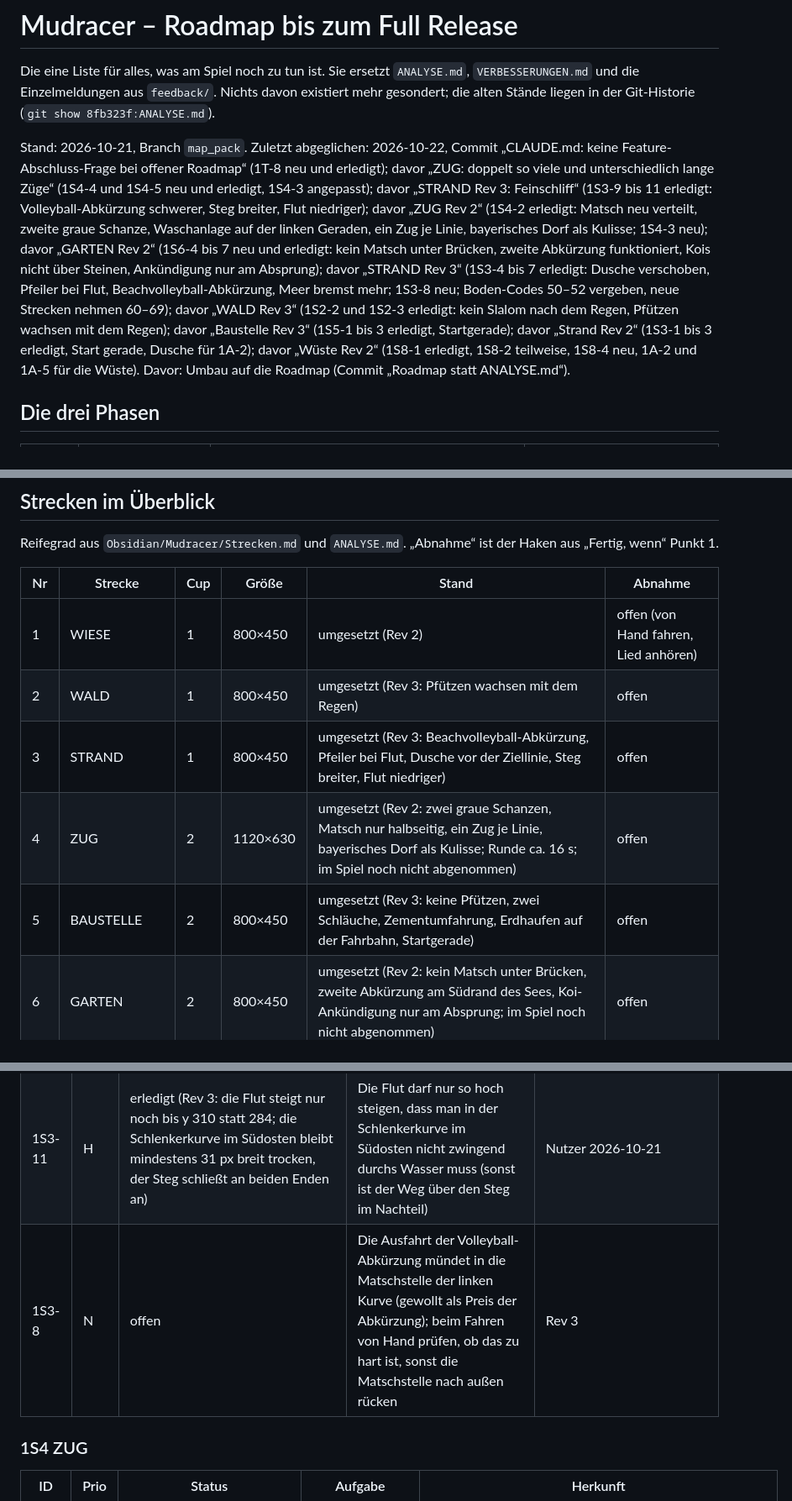
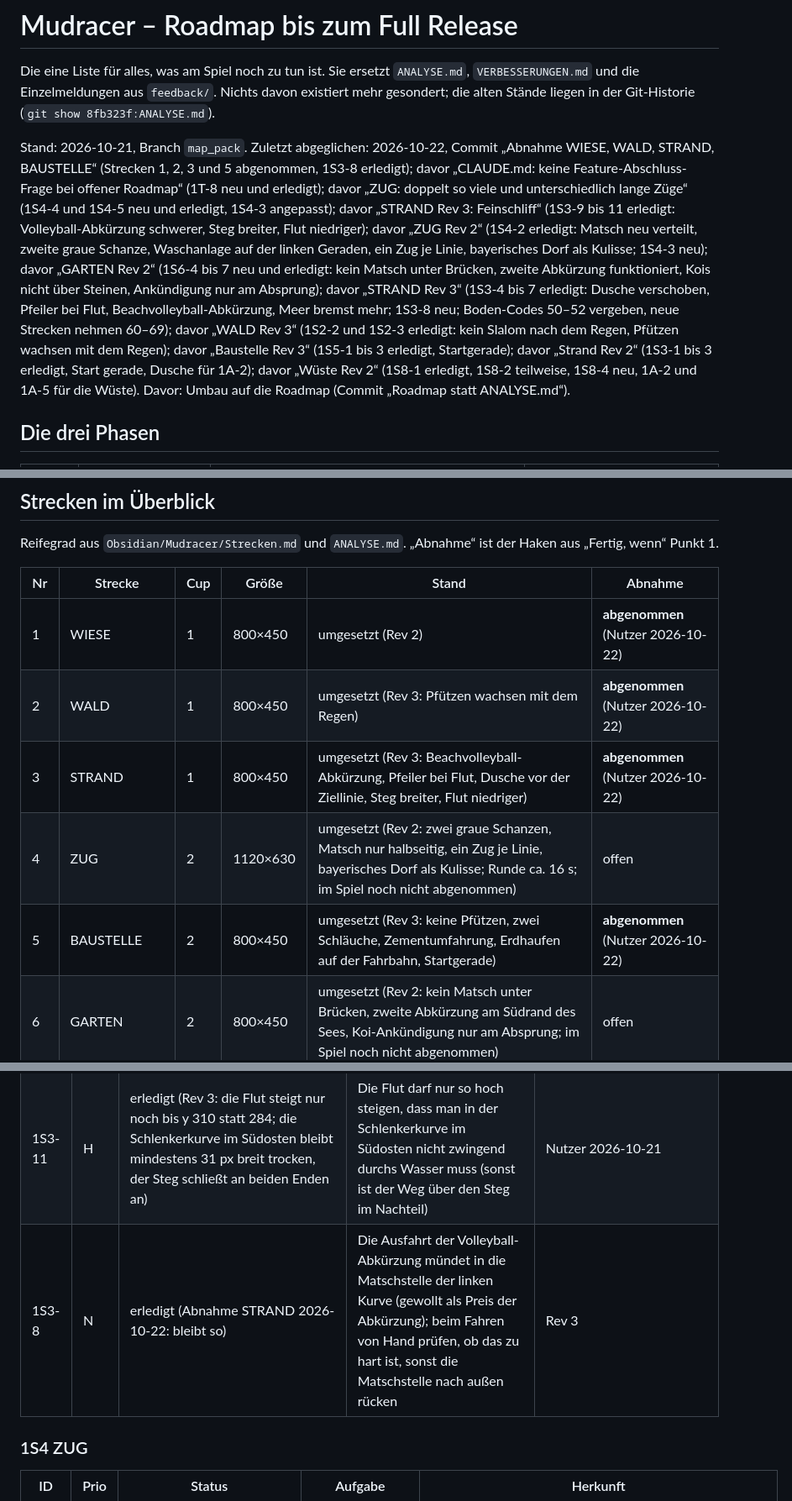
Before and after one commit to Mustert/mudracer, a Markdown page: ROADMAP.md, 3 parts joined by grey strips. Shown at 84% size. Rendered like a GitHub page.

Commit message:
Abnahme WIESE, WALD, STRAND, BAUSTELLE (Strecken 1, 2, 3, 5; 1S3-8)
Co-Authored-By: Claude Opus 5.5 <noreply@anthropic.com>

```diff
--- a/ROADMAP.md
+++ b/ROADMAP.md
@@ -2,7 +2,7 @@
 
 Die eine Liste für alles, was am Spiel noch zu tun ist. Sie ersetzt `ANALYSE.md`, `VERBESSERUNGEN.md` und die Einzelmeldungen aus `feedback/`. Nichts davon existiert mehr gesondert; die alten Stände liegen in der Git-Historie (`git show 8fb323f:ANALYSE.md`).
 
-Stand: 2026-10-21, Branch `map_pack`. Zuletzt abgeglichen: 2026-10-22, Commit „CLAUDE.md: keine Feature-Abschluss-Frage bei offener Roadmap“ (1T-8 neu und erledigt); davor „ZUG: doppelt so viele und unterschiedlich lange Züge“ (1S4-4 und 1S4-5 neu und erledigt, 1S4-3 angepasst); davor „STRAND Rev 3: Feinschliff“ (1S3-9 bis 11 erledigt: Volleyball-Abkürzung schwerer, Steg breiter, Flut niedriger); davor „ZUG Rev 2“ (1S4-2 erledigt: Matsch neu verteilt, zweite graue Schanze, Waschanlage auf der linken Geraden, ein Zug je Linie, bayerisches Dorf als Kulisse; 1S4-3 neu); davor „GARTEN Rev 2“ (1S6-4 bis 7 neu und erledigt: kein Matsch unter Brücken, zweite Abkürzung funktioniert, Kois nicht über Steinen, Ankündigung nur am Absprung); davor „STRAND Rev 3“ (1S3-4 bis 7 erledigt: Dusche verschoben, Pfeiler bei Flut, Beachvolleyball-Abkürzung, Meer bremst mehr; 1S3-8 neu; Boden-Codes 50–52 vergeben, neue Strecken nehmen 60–69); davor „WALD Rev 3“ (1S2-2 und 1S2-3 erledigt: kein Slalom nach dem Regen, Pfützen wachsen mit dem Regen); davor „Baustelle Rev 3“ (1S5-1 bis 3 erledigt, Startgerade); davor „Strand Rev 2“ (1S3-1 bis 3 erledigt, Start gerade, Dusche für 1A-2); davor „Wüste Rev 2“ (1S8-1 erledigt, 1S8-2 teilweise, 1S8-4 neu, 1A-2 und 1A-5 für die Wüste). Davor: Umbau auf die Roadmap (Commit „Roadmap statt ANALYSE.md“).
+Stand: 2026-10-21, Branch `map_pack`. Zuletzt abgeglichen: 2026-10-22, Commit „Abnahme WIESE, WALD, STRAND, BAUSTELLE“ (Strecken 1, 2, 3 und 5 abgenommen, 1S3-8 erledigt); davor „CLAUDE.md: keine Feature-Abschluss-Frage bei offener Roadmap“ (1T-8 neu und erledigt); davor „ZUG: doppelt so viele und unterschiedlich lange Züge“ (1S4-4 und 1S4-5 neu und erledigt, 1S4-3 angepasst); davor „STRAND Rev 3: Feinschliff“ (1S3-9 bis 11 erledigt: Volleyball-Abkürzung schwerer, Steg breiter, Flut niedriger); davor „ZUG Rev 2“ (1S4-2 erledigt: Matsch neu verteilt, zweite graue Schanze, Waschanlage auf der linken Geraden, ein Zug je Linie, bayerisches Dorf als Kulisse; 1S4-3 neu); davor „GARTEN Rev 2“ (1S6-4 bis 7 neu und erledigt: kein Matsch unter Brücken, zweite Abkürzung funktioniert, Kois nicht über Steinen, Ankündigung nur am Absprung); davor „STRAND Rev 3“ (1S3-4 bis 7 erledigt: Dusche verschoben, Pfeiler bei Flut, Beachvolleyball-Abkürzung, Meer bremst mehr; 1S3-8 neu; Boden-Codes 50–52 vergeben, neue Strecken nehmen 60–69); davor „WALD Rev 3“ (1S2-2 und 1S2-3 erledigt: kein Slalom nach dem Regen, Pfützen wachsen mit dem Regen); davor „Baustelle Rev 3“ (1S5-1 bis 3 erledigt, Startgerade); davor „Strand Rev 2“ (1S3-1 bis 3 erledigt, Start gerade, Dusche für 1A-2); davor „Wüste Rev 2“ (1S8-1 erledigt, 1S8-2 teilweise, 1S8-4 neu, 1A-2 und 1A-5 für die Wüste). Davor: Umbau auf die Roadmap (Commit „Roadmap statt ANALYSE.md“).
 
 ## Die drei Phasen
 
@@ -42,11 +42,11 @@ Reifegrad aus `Obsidian/Mudracer/Strecken.md` und `ANALYSE.md`. „Abnahme“ is
 
 | Nr | Strecke | Cup | Größe | Stand | Abnahme |
 |---|---|---|---|---|---|
-| 1 | WIESE | 1 | 800×450 | umgesetzt (Rev 2) | offen (von Hand fahren, Lied anhören) |
-| 2 | WALD | 1 | 800×450 | umgesetzt (Rev 3: Pfützen wachsen mit dem Regen) | offen |
-| 3 | STRAND | 1 | 800×450 | umgesetzt (Rev 3: Beachvolleyball-Abkürzung, Pfeiler bei Flut, Dusche vor der Ziellinie, Steg breiter, Flut niedriger) | offen |
+| 1 | WIESE | 1 | 800×450 | umgesetzt (Rev 2) | **abgenommen** (Nutzer 2026-10-22) |
+| 2 | WALD | 1 | 800×450 | umgesetzt (Rev 3: Pfützen wachsen mit dem Regen) | **abgenommen** (Nutzer 2026-10-22) |
+| 3 | STRAND | 1 | 800×450 | umgesetzt (Rev 3: Beachvolleyball-Abkürzung, Pfeiler bei Flut, Dusche vor der Ziellinie, Steg breiter, Flut niedriger) | **abgenommen** (Nutzer 2026-10-22) |
 | 4 | ZUG | 2 | 1120×630 | umgesetzt (Rev 2: zwei graue Schanzen, Matsch nur halbseitig, ein Zug je Linie, bayerisches Dorf als Kulisse; Runde ca. 16 s; im Spiel noch nicht abgenommen) | offen |
-| 5 | BAUSTELLE | 2 | 800×450 | umgesetzt (Rev 3: keine Pfützen, zwei Schläuche, Zementumfahrung, Erdhaufen auf der Fahrbahn, Startgerade) | offen |
+| 5 | BAUSTELLE | 2 | 800×450 | umgesetzt (Rev 3: keine Pfützen, zwei Schläuche, Zementumfahrung, Erdhaufen auf der Fahrbahn, Startgerade) | **abgenommen** (Nutzer 2026-10-22) |
 | 6 | GARTEN | 2 | 800×450 | umgesetzt (Rev 2: kein Matsch unter Brücken, zweite Abkürzung am Südrand des Sees, Koi-Ankündigung nur am Absprung; im Spiel noch nicht abgenommen) | offen |
 | 7 | RENNSTRECKE | 3 | 800×450 | Prototyp, überarbeitet (Rev 2: Boxenregel, Box in der letzten Runde zu, Reifen später, Startgerade) | offen |
 | 8 | WUESTE | 3 | 800×560 | überarbeitet (Rev 2) | offen |
@@ -97,7 +97,7 @@ Reifegrad aus `Obsidian/Mudracer/Strecken.md` und `ANALYSE.md`. „Abnahme“ is
 | 1S3-9 | M | erledigt (Rev 3: Sandspur 76 % statt 84 % Tempo, Netz bremst auf 40 %, öfter Schmetterbälle; ohne Treffer etwa gleich schnell, eher langsamer) | Die Volleyball-Abkürzung ist beim Fahren von Hand schneller als außen herum: einen Tick schwieriger machen | Nutzer 2026-10-21 |
 | 1S3-10 | M | erledigt (Rev 3: Steg 24 px statt 16 px breit) | Über den Holzsteg zu fahren soll etwas einfacher werden: breiter | Nutzer 2026-10-21 |
 | 1S3-11 | H | erledigt (Rev 3: die Flut steigt nur noch bis y 310 statt 284; die Schlenkerkurve im Südosten bleibt mindestens 31 px breit trocken, der Steg schließt an beiden Enden an) | Die Flut darf nur so hoch steigen, dass man in der Schlenkerkurve im Südosten nicht zwingend durchs Wasser muss (sonst ist der Weg über den Steg im Nachteil) | Nutzer 2026-10-21 |
-| 1S3-8 | N | offen | Die Ausfahrt der Volleyball-Abkürzung mündet in die Matschstelle der linken Kurve (gewollt als Preis der Abkürzung); beim Fahren von Hand prüfen, ob das zu hart ist, sonst die Matschstelle nach außen rücken | Rev 3 |
+| 1S3-8 | N | erledigt (Abnahme STRAND 2026-10-22: bleibt so) | Die Ausfahrt der Volleyball-Abkürzung mündet in die Matschstelle der linken Kurve (gewollt als Preis der Abkürzung); beim Fahren von Hand prüfen, ob das zu hart ist, sonst die Matschstelle nach außen rücken | Rev 3 |
 
 ### 1S4 ZUG
 | ID | Prio | Status | Aufgabe | Herkunft |
```
Also changed, not shown: Obsidian/Mudracer/Strecken.md (+4 -4 lines).
